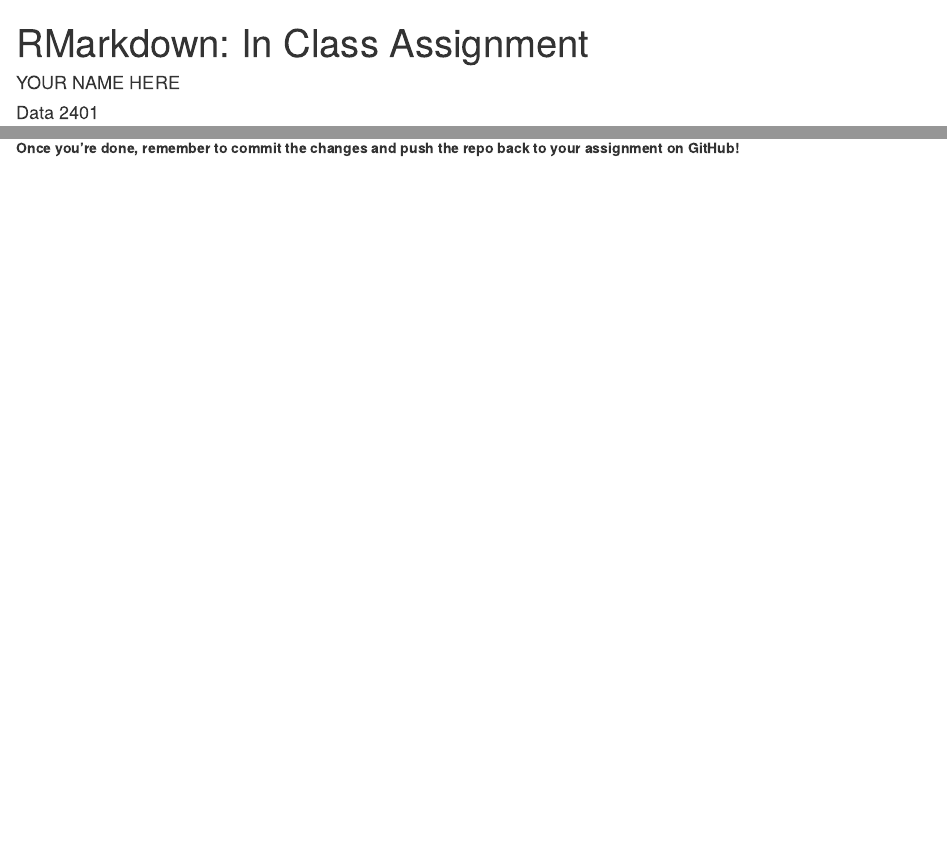
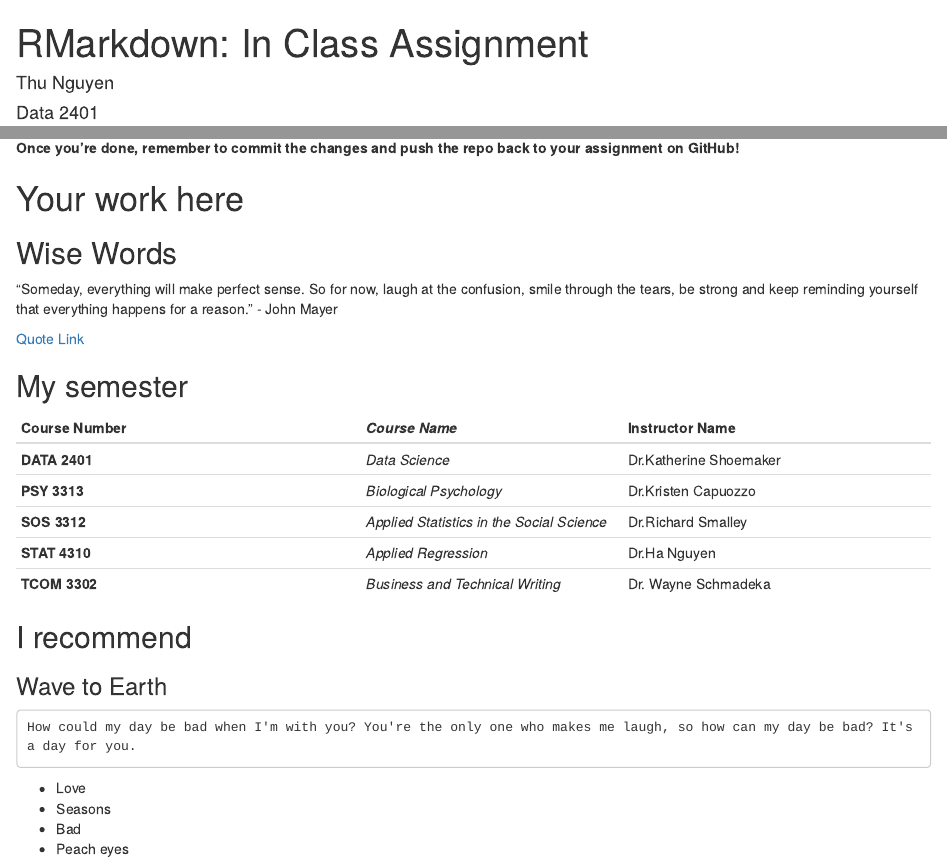
Before and after one commit to Data2401/day-3-markdown-tiffanienguyenn01, an R Markdown document (RMarkdownAssignment.Rmd): the page in a window 1100 px wide, from its top, and a second part further down, joined at a grey line. Rendered offline with R 4.5, knitr and Pandoc, with nearby package versions.

Commit message:
work done

````diff
--- a/RMarkdownAssignment.Rmd
+++ b/RMarkdownAssignment.Rmd
@@ -1,6 +1,6 @@
 ---
 title: 'RMarkdown:  In Class Assignment'
-author: "YOUR NAME HERE"
+author: "Thu Nguyen"
 date: "Data 2401"
 output: html_document
 ---
@@ -34,3 +34,29 @@ Reminder: We learned how to do these things in class today, but there is a "Mark
 Note that you can click "Knit" as you go along to see what the final results are going to look like. The knitting will produce an html file, which you will also need to stage/commit/push once it exists!
 
 **Once you're done, remember to commit the changes and push the repo back to your assignment on GitHub!**
+
+# Your work here
+
+## Wise Words
+"Someday, everything will make perfect sense. So for now, laugh at the confusion, smile through the tears, be strong and keep reminding yourself that everything happens for a reason." - John Mayer
+
+[Quote Link](https://www.google.com/url?sa=t&source=web&rct=j&opi=89978449&url=https://www.youtube.com/watch%3Fv%3DcLWXfS9B4Dc&ved=2ahUKEwiFtIqjuYyLAxVe38kDHeUoJ5kQtwJ6BAg1EAI&usg=AOvVaw2gY_2WaCsnbZ6x2_l_8pGi)
+
+## My semester
+|__Course Number__|_Course Name_|Instructor Name|
+|:----------------|:------------|:--------------|
+|__DATA 2401__|_Data Science_|Dr.Katherine Shoemaker|
+|__PSY 3313__|_Biological Psychology_|Dr.Kristen Capuozzo|
+|__SOS 3312__|_Applied Statistics in the Social Science_|Dr.Richard Smalley|
+|__STAT 4310__|_Applied Regression_|Dr.Ha Nguyen|
+|__TCOM 3302__|_Business and Technical Writing_|Dr. Wayne Schmadeka|
+
+## I recommend
+### Wave to Earth
+```
+How could my day be bad when I'm with you? You're the only one who makes me laugh, so how can my day be bad? It's a day for you.
+```
+- Love
+- Seasons
+- Bad
+- Peach eyes
````
Also changed, not shown: RMarkdownAssignment.html (added).
